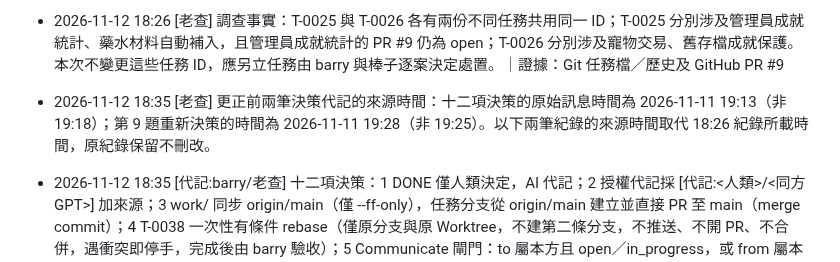
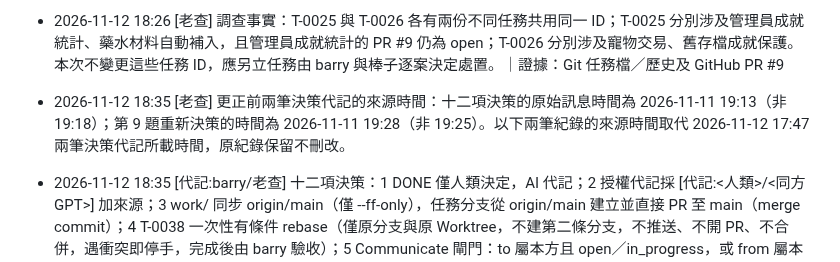
Before and after one commit to hermes0403/dice-realm-rng, a Markdown page: board/T-0038-workflow-lifecycle.md, the part around the change. Drawn GitHub-style.

Commit message:
board: correct decision correction reference

```diff
--- a/board/T-0038-workflow-lifecycle.md
+++ b/board/T-0038-workflow-lifecycle.md
@@ -396,6 +396,6 @@ Board 可見性與權限分離：所有角色 Worktree 都可查看完整 Board
 - 2026-11-12 18:26 [代記:barry/老查] 十二項決策：1 DONE 僅人類決定，AI 代記；2 授權代記採 [代記:<人類>/<同方GPT>] 加來源；3 work/<role> 同步 origin/main（僅 --ff-only），任務分支從 origin/main 建立並直接 PR 至 main（merge commit）；4 T-0038 一次性有條件 rebase（僅原分支與原 Worktree，不建第二條分支，不推送、不開 PR、不合併，遇衝突即停手，完成後由 barry 驗收）；5 Communicate 閘門：to 屬本方且 open／in_progress，或 from 屬本方且 returned；6 容量以 origin/main Board 為準、只計 in_progress、抓不到標 UNKNOWN；7 分支可早建、Worktree 待 in_progress；8 開單／開工／交付三階段 PR 由同一任務分支承載；9 見下一筆；10 索引依 ID 升冪且表格不中斷；11 to 為接收對象、owner 為主要執行者，新紀錄須完整日期時間，舊紀錄不改寫；12 validator 六項檢查，前四項與重複 ID 擋 CI、缺號只提醒，CI 只跑 Board 測試並設 contents: read。｜來源：barry 2026-11-11 19:18 對話原文「6 7 8 為 a e a  9. b 10.a 11.a 12.a」，及同一則對話中第 1～5 題之逐項回覆
 - 2026-11-12 18:26 [代記:barry/老查] 第 9 題：原選 b；經 barry 同意改為 A 加人類逐案授權的整體重編例外：任務 ID 一經公開（已推送分支、PR 或進 main）即固定，不重編、不回收；誤建任務改為 cancelled 並記原因，不刪除；撞號時僅尚未公開者改號；整體重編僅限 barry 或棒子逐案明確授權，並須附新舊對照；歷史空號於 README §14 說明，validator 缺號提醒以其為白名單。｜來源：barry 2026-11-11 19:25 對話原話「因為之前就遇到過 最小任務id不是1 而是4 所以才讓他允許重設」，及 barry 2026-11-11 19:29 對話原話「同意」
 - 2026-11-12 18:26 [老查] 調查事實：T-0025 與 T-0026 各有兩份不同任務共用同一 ID；T-0025 分別涉及管理員成就統計、藥水材料自動補入，且管理員成就統計的 PR #9 仍為 open；T-0026 分別涉及寵物交易、舊存檔成就保護。本次不變更這些任務 ID，應另立任務由 barry 與棒子逐案決定處置。｜證據：Git 任務檔／歷史及 GitHub PR #9
-- 2026-11-12 18:35 [老查] 更正前兩筆決策代記的來源時間：十二項決策的原始訊息時間為 2026-11-11 19:13（非 19:18）；第 9 題重新決策的時間為 2026-11-11 19:28（非 19:25）。以下兩筆紀錄的來源時間取代 18:26 紀錄所載時間，原紀錄保留不刪改。
+- 2026-11-12 18:35 [老查] 更正前兩筆決策代記的來源時間：十二項決策的原始訊息時間為 2026-11-11 19:13（非 19:18）；第 9 題重新決策的時間為 2026-11-11 19:28（非 19:25）。以下兩筆紀錄的來源時間取代 2026-11-12 17:47 兩筆決策代記所載時間，原紀錄保留不刪改。
 - 2026-11-12 18:35 [代記:barry/老查] 十二項決策：1 DONE 僅人類決定，AI 代記；2 授權代記採 [代記:<人類>/<同方GPT>] 加來源；3 work/<role> 同步 origin/main（僅 --ff-only），任務分支從 origin/main 建立並直接 PR 至 main（merge commit）；4 T-0038 一次性有條件 rebase（僅原分支與原 Worktree，不建第二條分支，不推送、不開 PR、不合併，遇衝突即停手，完成後由 barry 驗收）；5 Communicate 閘門：to 屬本方且 open／in_progress，或 from 屬本方且 returned；6 容量以 origin/main Board 為準、只計 in_progress、抓不到標 UNKNOWN；7 分支可早建、Worktree 待 in_progress；8 開單／開工／交付三階段 PR 由同一任務分支承載；9 見下一筆；10 索引依 ID 升冪且表格不中斷；11 to 為接收對象、owner 為主要執行者，新紀錄須完整日期時間，舊紀錄不改寫；12 validator 六項檢查，前四項與重複 ID 擋 CI、缺號只提醒，CI 只跑 Board 測試並設 contents: read。｜來源：barry 2026-11-11 19:13 對話原文「6 7 8 為 a e a  9. b 10.a 11.a 12.a」，及同一則對話中第 1～5 題之逐項回覆
 - 2026-11-12 18:35 [代記:barry/老查] 第 9 題：原選 b；經 barry 同意改為 A 加人類逐案授權的整體重編例外：任務 ID 一經公開（已推送分支、PR 或進 main）即固定，不重編、不回收；誤建任務改為 cancelled 並記原因，不刪除；撞號時僅尚未公開者改號；整體重編僅限 barry 或棒子逐案明確授權，並須附新舊對照；歷史空號於 README §14 說明，validator 缺號提醒以其為白名單。｜來源：barry 2026-11-11 19:28 對話原話「因為之前就遇到過 最小任務id不是1 而是4 所以才讓他允許重設」，及 barry 2026-11-11 19:29 對話原話「同意」
```
